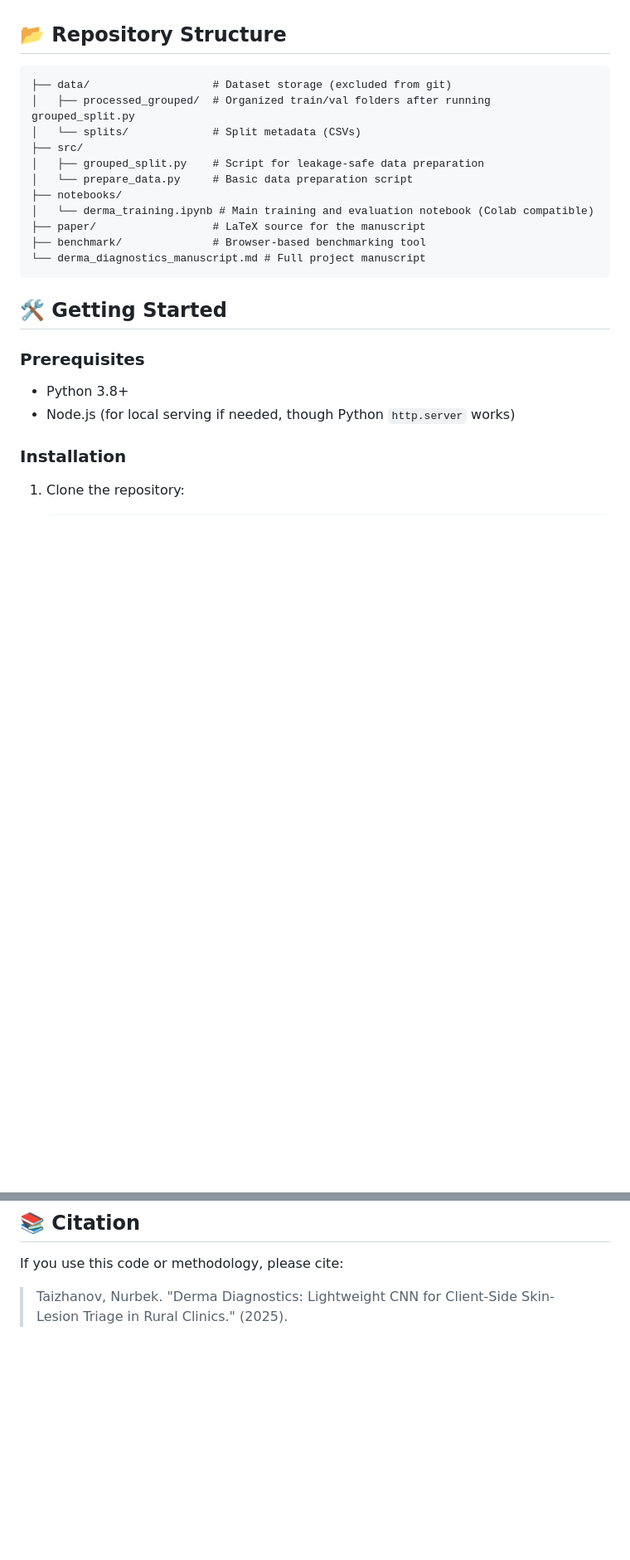
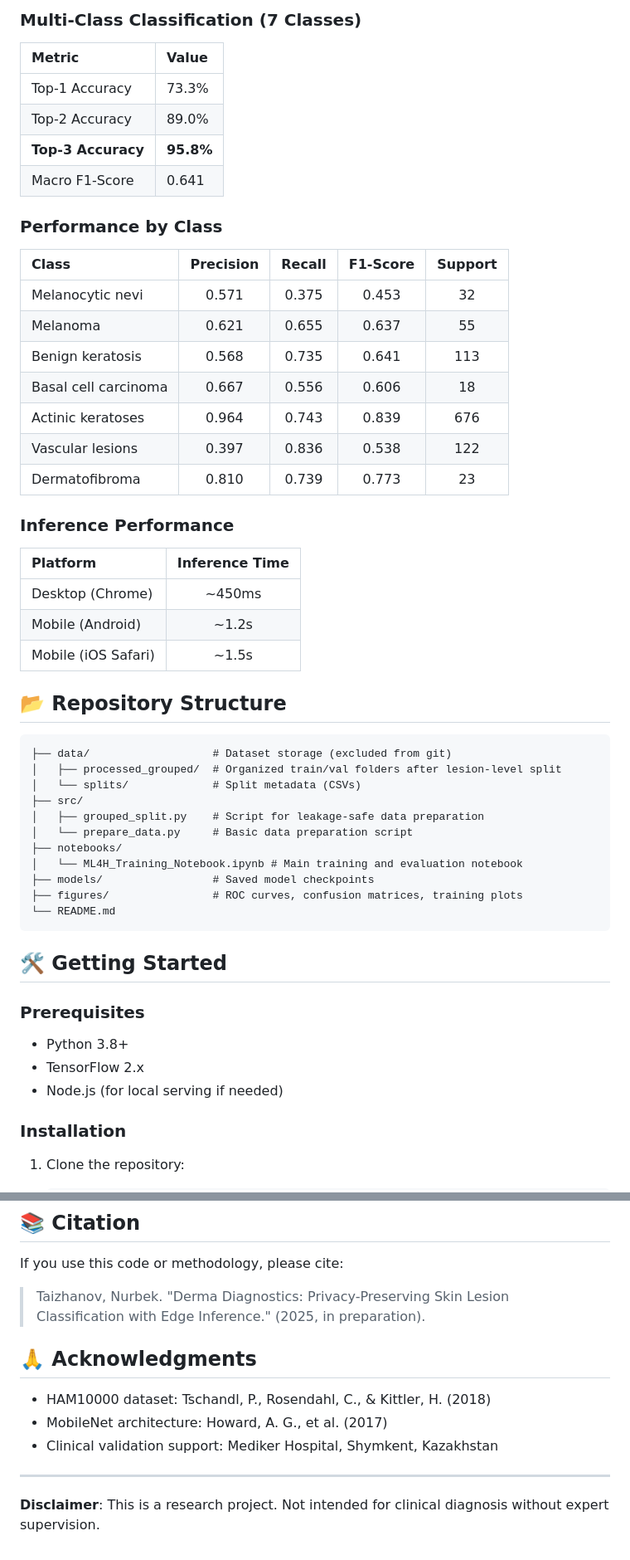
Before and after one commit to Nurbek-web/dermaai, a Markdown page: README.md, 2 parts joined by grey strips. Shown: that part at 83% size. Drawn GitHub-style; blank space fills up the shorter version.

````diff
--- a/README.md
+++ b/README.md
@@ -19,18 +35,46 @@ Early melanoma detection saves lives, yet rural clinics often lack dermatologist
+### Multi-Class Classification (7 Classes)
+
+| Metric | Value |
+|:--- |:--- |
+| Top-1 Accuracy | 73.3% |
+| Top-2 Accuracy | 89.0% |
+| **Top-3 Accuracy** | **95.8%** |
+| Macro F1-Score | 0.641 |
+
+### Performance by Class
+
+| Class | Precision | Recall | F1-Score | Support |
+|:------|:---------:|:------:|:--------:|:-------:|
+| Melanocytic nevi | 0.571 | 0.375 | 0.453 | 32 |
+| Melanoma | 0.621 | 0.655 | 0.637 | 55 |
+| Benign keratosis | 0.568 | 0.735 | 0.641 | 113 |
+| Basal cell carcinoma | 0.667 | 0.556 | 0.606 | 18 |
+| Actinic keratoses | 0.964 | 0.743 | 0.839 | 676 |
+| Vascular lesions | 0.397 | 0.836 | 0.538 | 122 |
+| Dermatofibroma | 0.810 | 0.739 | 0.773 | 23 |
+
+### Inference Performance
+
+| Platform | Inference Time |
+|:---------|:--------------:|
+| Desktop (Chrome) | ~450ms |
+| Mobile (Android) | ~1.2s |
+| Mobile (iOS Safari) | ~1.5s |
 
 ## 📂 Repository Structure
 
 ```
 ├── data/                   # Dataset storage (excluded from git)
-│   ├── processed_grouped/  # Organized train/val folders after running grouped_split.py
+│   ├── processed_grouped/  # Organized train/val folders after lesion-level split
 │   └── splits/             # Split metadata (CSVs)
 ├── src/
 │   ├── grouped_split.py    # Script for leakage-safe data preparation
 │   └── prepare_data.py     # Basic data preparation script
 ├── notebooks/
-│   └── derma_training.ipynb # Main training and evaluation notebook (Colab compatible)
-├── paper/                  # LaTeX source for the manuscript
-├── benchmark/              # Browser-based benchmarking tool
-└── derma_diagnostics_manuscript.md # Full project manuscript
+│   └── ML4H_Training_Notebook.ipynb # Main training and evaluation notebook
+├── models/                 # Saved model checkpoints
+├── figures/                # ROC curves, confusion matrices, training plots
+└── README.md
 ```
 
 ## 🛠️ Getting Started
@@ -38,7 +82,8 @@ Early melanoma detection saves lives, yet rural clinics often lack dermatologist
 ### Prerequisites
 
 *   Python 3.8+
-*   Node.js (for local serving if needed, though Python `http.server` works)
+*   TensorFlow 2.x
+*   Node.js (for local serving if needed)
 
 ### Installation
 
@@ -96,4 +167,14 @@ This project is licensed under the MIT License - see the LICENSE file for detail
 
 If you use this code or methodology, please cite:
 
-> Taizhanov, Nurbek. "Derma Diagnostics: Lightweight CNN for Client‐Side Skin‐Lesion Triage in Rural Clinics." (2025).
+> Taizhanov, Nurbek. "Derma Diagnostics: Privacy-Preserving Skin Lesion Classification with Edge Inference." (2025, in preparation).
+
+## 🙏 Acknowledgments
+
+- HAM10000 dataset: Tschandl, P., Rosendahl, C., & Kittler, H. (2018)
+- MobileNet architecture: Howard, A. G., et al. (2017)
+- Clinical validation support: Mediker Hospital, Shymkent, Kazakhstan
+
+---
+
+**Disclaimer**: This is a research project. Not intended for clinical diagnosis without expert supervision.
````
Also changed, not shown: other parts of README.md (+55 -13 lines), figures/roc_melanoma_curve.jpg (added).
